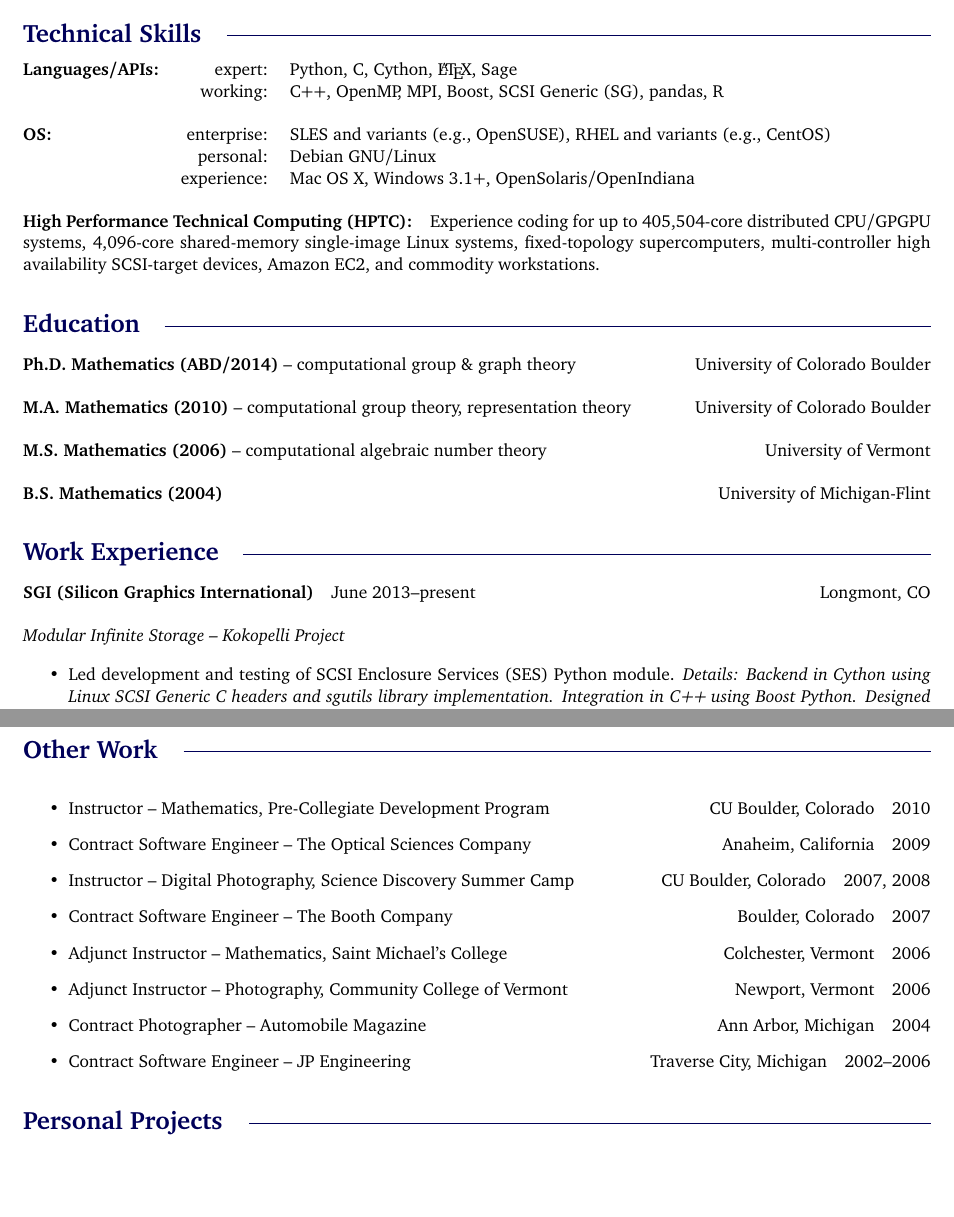
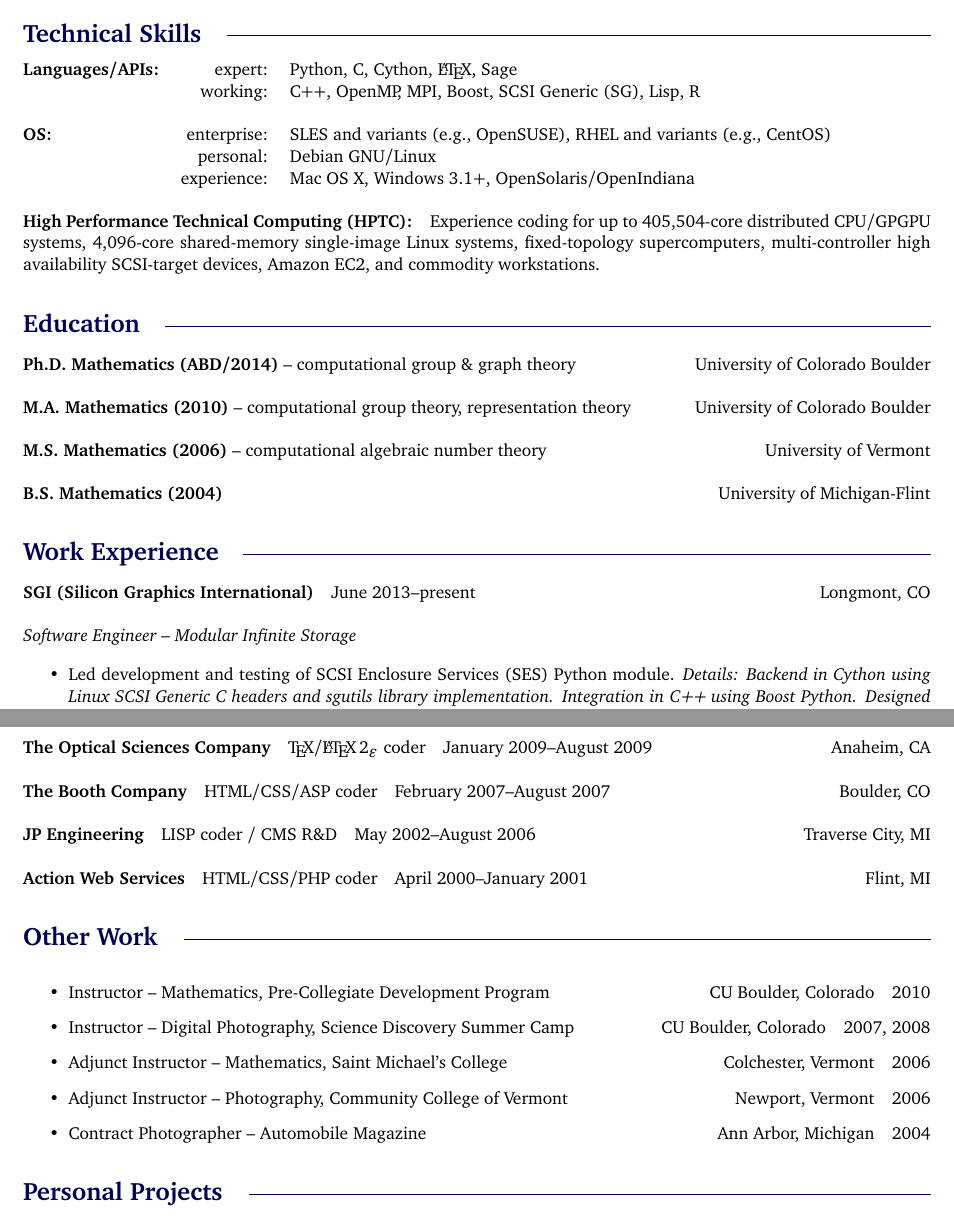
Before and after one commit to hilljb/resume, a LaTeX CV (jasonbhill-resume-2014.tex): two parts of pages 1 and 2 of 2, joined at a grey line, cut so that both start at the same text, the shorter picture padded with empty space. Compiled offline with pdfLaTeX.

Commit message:
added work details

```diff
--- a/jasonbhill-resume-2014.tex
+++ b/jasonbhill-resume-2014.tex
@@ -36,7 +36,7 @@
 \vspace{1pc}
 \hspace{-0.5pc}\begin{tabular}{lrl}
 \textbf{Languages/APIs:} & expert: & Python, C, Cython, \LaTeX, Sage\cr
- & working: & C++, OpenMP, MPI, Boost, SCSI Generic (SG), pandas, R\cr
+ & working: & C++, OpenMP, MPI, Boost, SCSI Generic (SG), Lisp, R\cr
  & & \cr
 \textbf{OS:} & enterprise: & SLES and variants (e.g., OpenSUSE), RHEL and variants (e.g., CentOS)\cr
  & personal: & Debian GNU/Linux\cr
@@ -76,7 +76,7 @@ Vermont
 \textbf{SGI (Silicon Graphics International)}\quad June 2013--present\hfill Longmont, CO
 
 \bigbreak
-\textit{Modular Infinite Storage -- Kokopelli Project}
+\textit{Software Engineer -- Modular Infinite Storage}
 
 \begin{itemize}
 \item Led development and testing of SCSI Enclosure Services (SES) Python module. \textit{Details:
@@ -119,6 +119,19 @@ graduate courses (math teacher training, math teacher training seminar).
 of sage.colorado.edu, a Sage Notebook server for the University of Colorado community.
 \end{itemize}
 
+\vspace{1pc}
+\textbf{The Optical Sciences Company}\quad\TeX/\LaTeXe\ coder\quad January 2009--August 2009
+\hfill Anaheim, CA
+
+\vspace{1pc}
+\textbf{The Booth Company}\quad HTML/CSS/ASP coder\quad February 2007--August 2007
+\hfill Boulder, CO
+
+\vspace{1pc}
+\textbf{JP Engineering}\quad LISP coder / CMS R\&D\quad May 2002--August 2006\hfill Traverse City, MI
+
+\vspace{1pc}
+\textbf{Action Web Services}\quad HTML/CSS/PHP coder\quad April 2000--January 2001\hfill Flint, MI
 
 \section*{\mblue Other Work}
 
@@ -128,14 +141,11 @@ of sage.colorado.edu, a Sage Notebook server for the University of Colorado comm
 \vspace{1pc}
 \begin{itemize}
 \item Instructor -- Mathematics, Pre-Collegiate Development Program\hfill CU Boulder, Colorado\quad 2010
-\item Contract Software Engineer -- The Optical Sciences Company\hfill Anaheim, California\quad 2009
 \item Instructor -- Digital Photography, Science Discovery Summer Camp\hfill CU Boulder,
 Colorado\quad 2007, 2008
-\item Contract Software Engineer -- The Booth Company\hfill Boulder, Colorado\quad 2007
 \item Adjunct Instructor -- Mathematics, Saint Michael's College\hfill Colchester, Vermont\quad 2006
 \item Adjunct Instructor -- Photography, Community College of Vermont\hfill Newport, Vermont\quad 2006
 \item Contract Photographer -- Automobile Magazine\hfill Ann Arbor, Michigan\quad 2004
-\item Contract Software Engineer -- JP Engineering\hfill Traverse City, Michigan\quad 2002--2006
 \end{itemize}
 
 
```
Also changed, not shown: jasonbhill-resume-2014.pdf.
